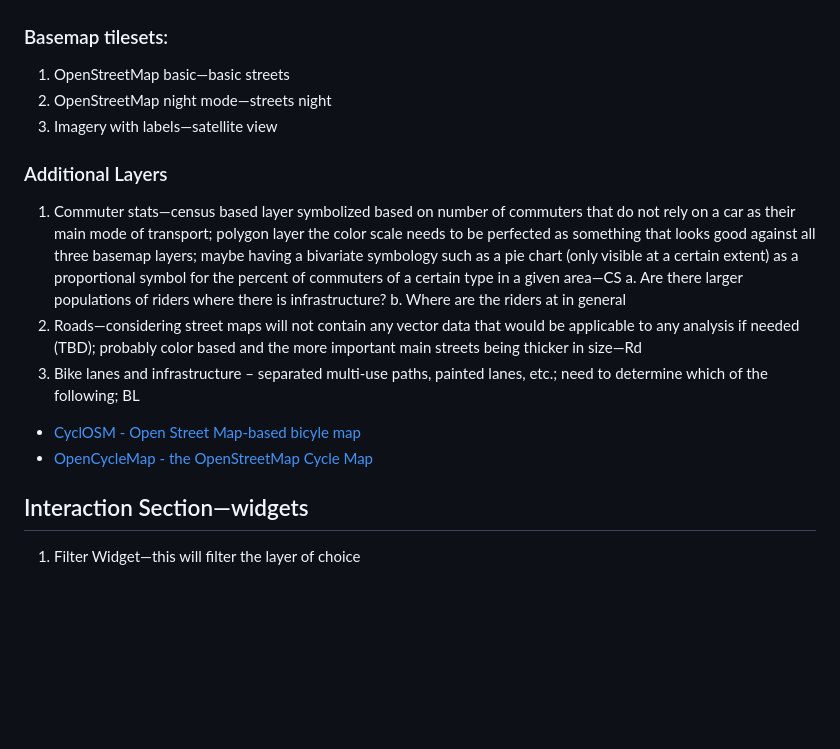
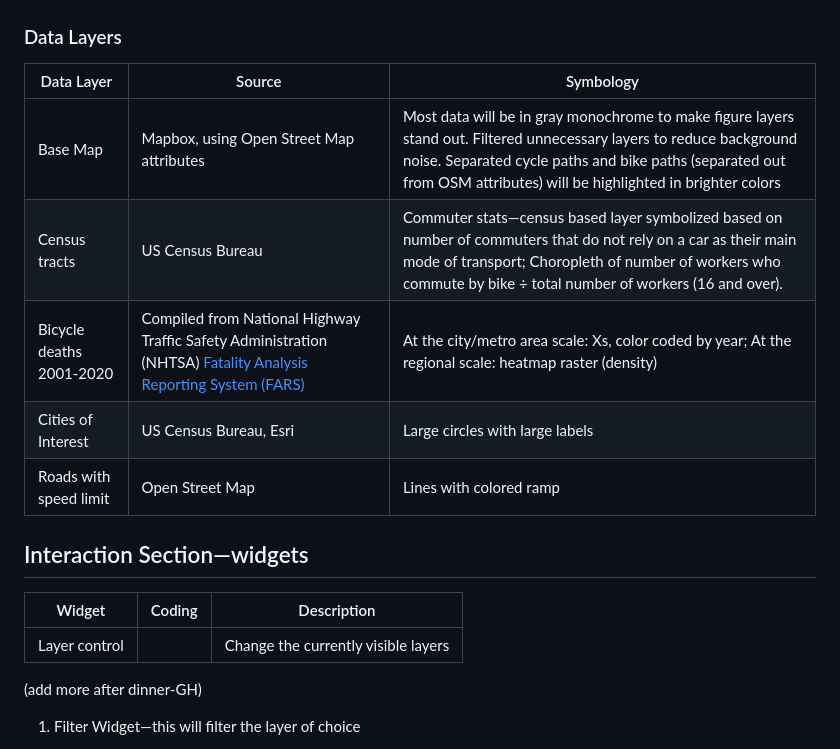
Before and after one commit to rurbano-wisc/2023_bicycleInfrastructure_FinalProject, a Markdown page: README.md, the part around the change. GitHub-like rendering; blank space fills up the shorter version.

Commit message:
Update Readme.md project proposal
Worked on data layers and interaction section

```diff
--- a/README.md
+++ b/README.md
@@ -33,19 +33,25 @@ Main layer being the point layer of accidents and deaths. The symbology we need
 
 ![FARS data download screenshot](img/farsDataTablesScreenshot.jpg)
 
-### Basemap tilesets:
-1. OpenStreetMap basic—basic streets
-2. OpenStreetMap night mode—streets night
-3. Imagery with labels—satellite view
+### Data Layers
+|Data Layer | Source | Symbology |
+|-----------|--------|-----------|
+|Base Map   |Mapbox, using Open Street Map attributes | Most data will be in gray monochrome to make figure layers stand out. Filtered unnecessary layers to reduce background noise. Separated cycle paths and bike paths (separated out from OSM attributes) will be highlighted in brighter colors |
+|Census tracts | US Census Bureau | Commuter stats—census based layer symbolized based on number of commuters that do not rely on a car as their main mode of transport; Choropleth of number of workers who commute by bike ÷ total number of workers (16 and over). |
+|Bicycle deaths 2001-2020 | Compiled from National Highway Traffic Safety Administration (NHTSA) [Fatality Analysis Reporting System (FARS)](https://www.nhtsa.gov/research-data/fatality-analysis-reporting-system-fars) | At the city/metro area scale: Xs, color coded by year; At the regional scale: heatmap raster (density) |
+|Cities of Interest | US Census Bureau, Esri | Large circles with large labels |
+|Roads with speed limit |Open Street Map |Lines with colored ramp|
 
-### Additional Layers
-1. Commuter stats—census based layer symbolized based on number of commuters that do not rely on a car as their main mode of transport; polygon layer the color scale needs to be perfected as something that looks good against all three basemap layers; maybe having a bivariate symbology such as a pie chart (only visible at a certain extent) as a proportional symbol for the percent of commuters of a certain type in a given area—CS a. Are there larger populations of riders where there is infrastructure? b. Where are the riders at in general
-2. Roads—considering street maps will not contain any vector data that would be applicable to any analysis if needed (TBD); probably color based and the more important main streets being thicker in size—Rd
-3. Bike lanes and infrastructure – separated multi-use paths, painted lanes, etc.; need to determine which of the following; BL
-* [CyclOSM - Open Street Map-based bicyle map](https://www.cyclosm.org/#map=11/33.9277/-118.2843/cyclosm)
-* [OpenCycleMap - the OpenStreetMap Cycle Map](https://www.opencyclemap.org/)
+
+
+
 
 ## Interaction Section—widgets
+|Widget |Coding |Description|
+|-------|-------|-----------|
+|Layer control | | Change the currently visible layers|
+(add more after dinner-GH)
+
 1. Filter Widget—this will filter the layer of choice
 * Cyclist Incidents layer: accidents vs deaths
 * Commuter Stats layer: look at certain commuter stats and identify where populations exist that are non-automobile based
```
